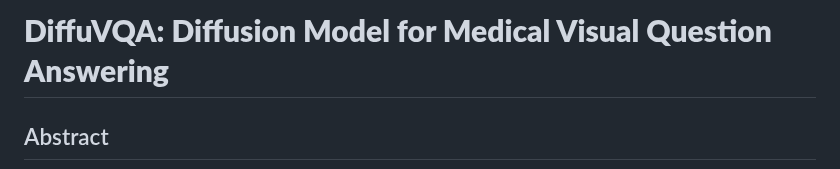
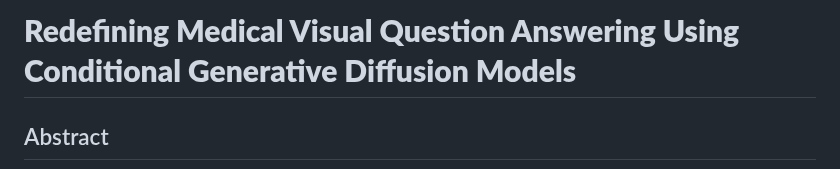
Before and after one commit to panzerofthelake03/DiffuVQA, a Markdown page: DiffuVQA/README.md, the part around the change. Drawn GitHub-style.

```diff
--- a/DiffuVQA/README.md
+++ b/DiffuVQA/README.md
@@ -1,4 +1,4 @@
-# **DiffuVQA: Diffusion Model for Medical Visual Question Answering**
+# **Redefining Medical Visual Question Answering Using Conditional Generative Diffusion Models**
 ## Abstract
 <div  align="center">
 <img src="./img/DiffuVQA.png"
```
